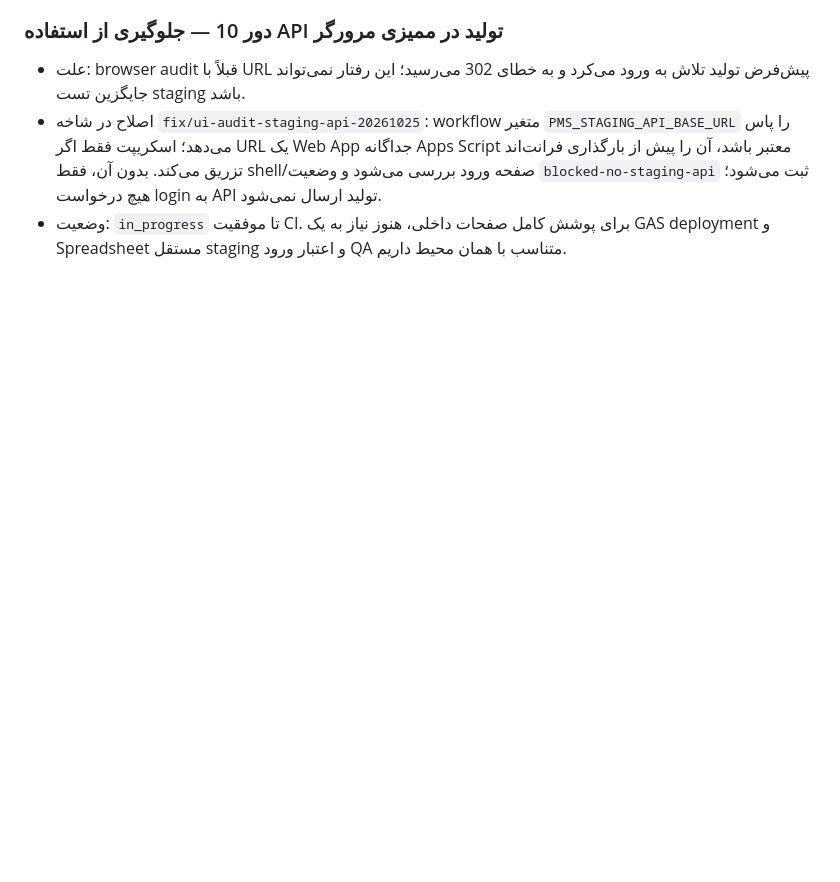
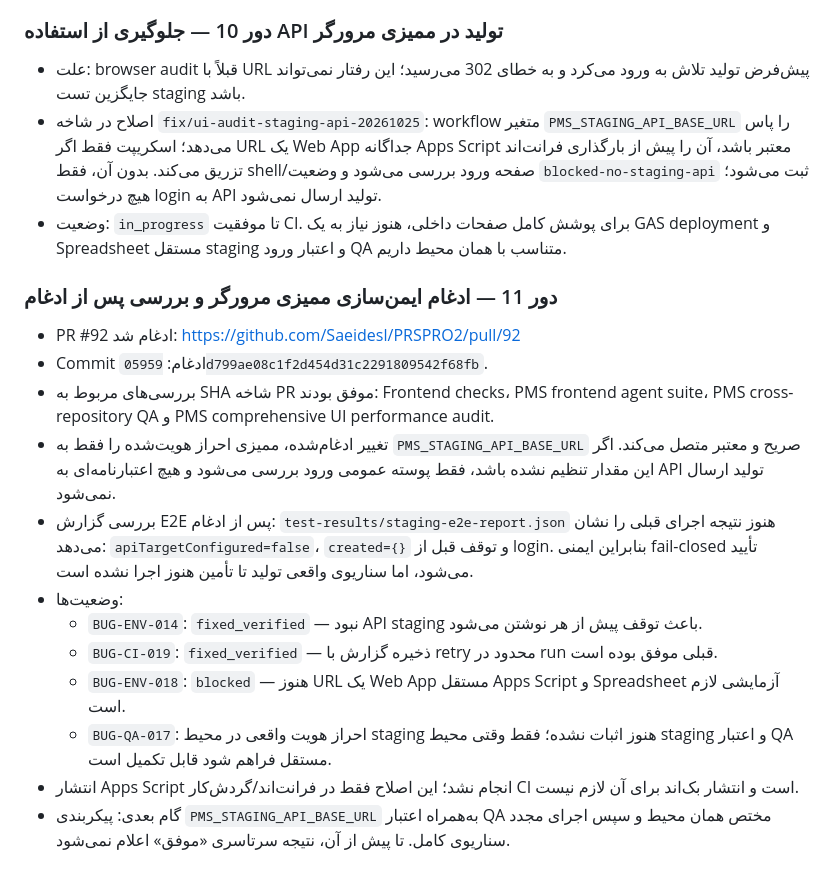
Before and after one commit to Saeidesl/PRSPRO2, a Markdown page: docs/ui-audit-remediation-report.md, the part around the change. GitHub-like rendering; blank space fills up the shorter version.

Commit message:
docs: record staging audit safety merge and remaining E2E blocker

```diff
--- a/docs/ui-audit-remediation-report.md
+++ b/docs/ui-audit-remediation-report.md
@@ -217,3 +217,19 @@
 - علت: browser audit قبلاً با URL پیش‌فرض تولید تلاش به ورود می‌کرد و به خطای 302 می‌رسید؛ این رفتار نمی‌تواند جایگزین تست staging باشد.
 - اصلاح در شاخه `fix/ui-audit-staging-api-20261025`: workflow متغیر `PMS_STAGING_API_BASE_URL` را پاس می‌دهد؛ اسکریپت فقط اگر URL یک Web App جداگانه Apps Script معتبر باشد، آن را پیش از بارگذاری فرانت‌اند تزریق می‌کند. بدون آن، فقط shell/صفحه ورود بررسی می‌شود و وضعیت `blocked-no-staging-api` ثبت می‌شود؛ هیچ درخواست login به API تولید ارسال نمی‌شود.
 - وضعیت: `in_progress` تا موفقیت CI. برای پوشش کامل صفحات داخلی، هنوز نیاز به یک GAS deployment و Spreadsheet مستقل staging و اعتبار ورود QA متناسب با همان محیط داریم.
+
+
+### دور 11 — ادغام ایمن‌سازی ممیزی مرورگر و بررسی پس از ادغام
+
+- PR #92 ادغام شد: https://github.com/Saeidesl/PRSPRO2/pull/92
+- Commit ادغام: `05959d799ae08c1f2d454d31c2291809542f68fb`.
+- بررسی‌های مربوط به SHA شاخه PR موفق بودند: Frontend checks، PMS frontend agent suite، PMS cross-repository QA و PMS comprehensive UI performance audit.
+- تغییر ادغام‌شده، ممیزی احراز هویت‌شده را فقط به `PMS_STAGING_API_BASE_URL` صریح و معتبر متصل می‌کند. اگر این مقدار تنظیم نشده باشد، فقط پوسته عمومی ورود بررسی می‌شود و هیچ اعتبارنامه‌ای به API تولید ارسال نمی‌شود.
+- بررسی گزارش E2E پس از ادغام: `test-results/staging-e2e-report.json` هنوز نتیجه اجرای قبلی را نشان می‌دهد: `apiTargetConfigured=false`، `created={}` و توقف قبل از login. بنابراین ایمنی fail-closed تأیید می‌شود، اما سناریوی واقعی تولید تا تأمین هنوز اجرا نشده است.
+- وضعیت‌ها:
+  - `BUG-ENV-014`: `fixed_verified` — نبود API staging باعث توقف پیش از هر نوشتن می‌شود.
+  - `BUG-CI-019`: `fixed_verified` — ذخیره گزارش با retry محدود در run قبلی موفق بوده است.
+  - `BUG-ENV-018`: `blocked` — هنوز URL یک Web App مستقل Apps Script و Spreadsheet آزمایشی لازم است.
+  - `BUG-QA-017`: احراز هویت واقعی در محیط staging هنوز اثبات نشده؛ فقط وقتی محیط staging و اعتبار QA مستقل فراهم شود قابل تکمیل است.
+- انتشار Apps Script انجام نشد؛ این اصلاح فقط در فرانت‌اند/گردش‌کار CI است و انتشار بک‌اند برای آن لازم نیست.
+- گام بعدی: پیکربندی `PMS_STAGING_API_BASE_URL` به‌همراه اعتبار QA مختص همان محیط و سپس اجرای مجدد سناریوی کامل. تا پیش از آن، نتیجه سرتاسری «موفق» اعلام نمی‌شود.
```
